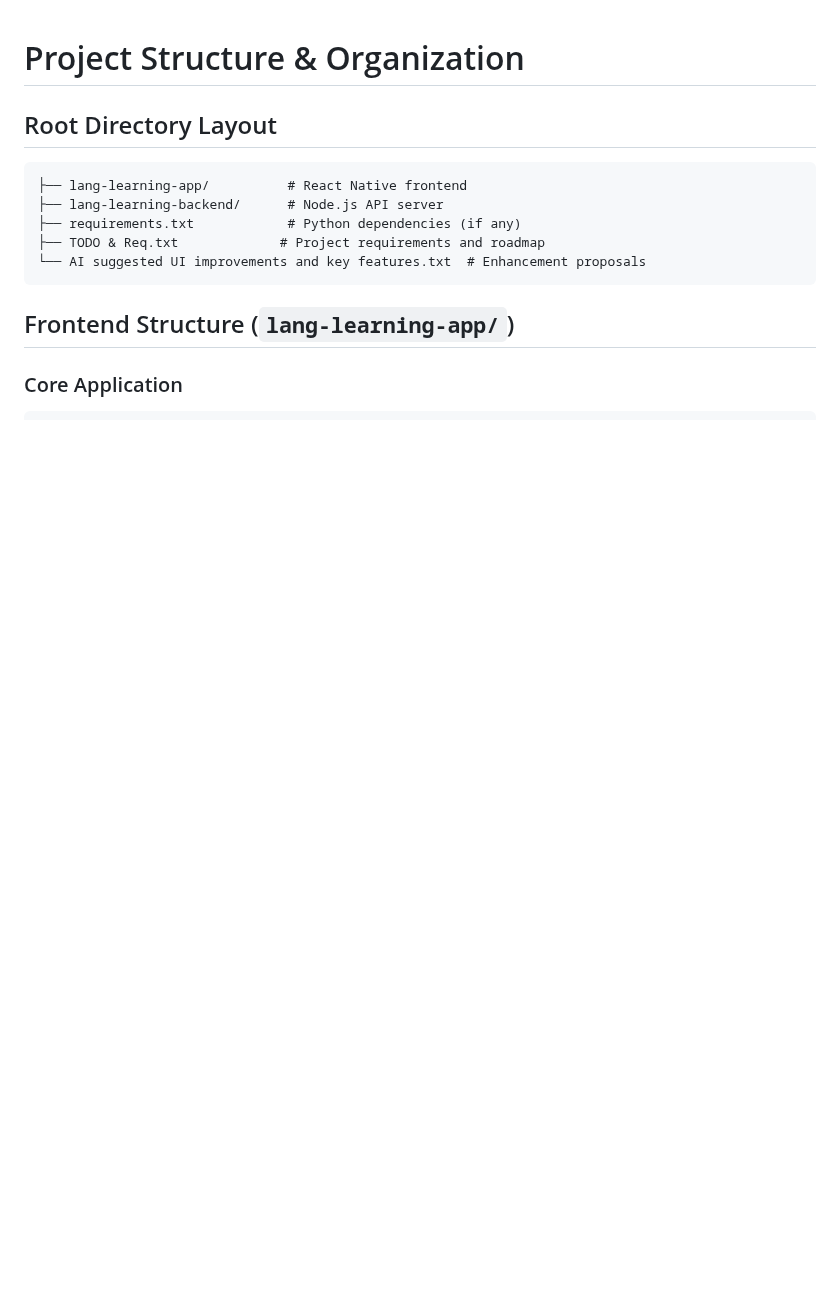
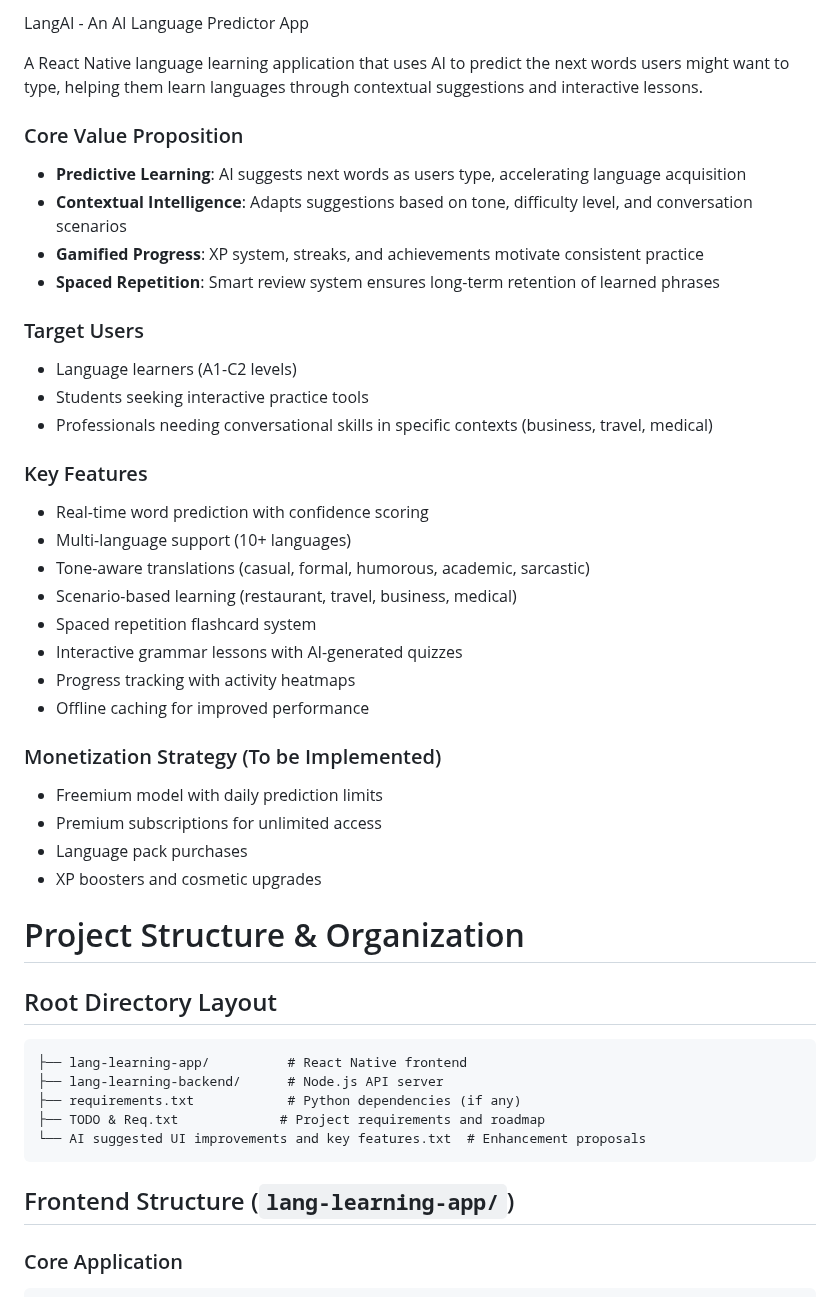
Before and after one commit to yuletan/LangAI, a Markdown page: README.md, the part around the change. Drawn GitHub-style; blank space fills up the shorter version.

```diff
--- a/README.md
+++ b/README.md
@@ -1,3 +1,38 @@
+LangAI - An AI Language Predictor App
+
+A React Native language learning application that uses AI to predict the next words users might want to type, helping them learn languages through contextual suggestions and interactive lessons.
+
+### Core Value Proposition
+- **Predictive Learning**: AI suggests next words as users type, accelerating language acquisition
+- **Contextual Intelligence**: Adapts suggestions based on tone, difficulty level, and conversation scenarios
+- **Gamified Progress**: XP system, streaks, and achievements motivate consistent practice
+- **Spaced Repetition**: Smart review system ensures long-term retention of learned phrases
+
+### Target Users
+- Language learners (A1-C2 levels)
+- Students seeking interactive practice tools
+- Professionals needing conversational skills in specific contexts (business, travel, medical)
+
+### Key Features
+- Real-time word prediction with confidence scoring
+- Multi-language support (10+ languages)
+- Tone-aware translations (casual, formal, humorous, academic, sarcastic)
+- Scenario-based learning (restaurant, travel, business, medical)
+- Spaced repetition flashcard system
+- Interactive grammar lessons with AI-generated quizzes
+- Progress tracking with activity heatmaps
+- Offline caching for improved performance
+
+### Monetization Strategy (To be Implemented)
+- Freemium model with daily prediction limits
+- Premium subscriptions for unlimited access
+- Language pack purchases
+- XP boosters and cosmetic upgrades
+
+
+
+
+
 # Project Structure & Organization
 
 ## Root Directory Layout
```
